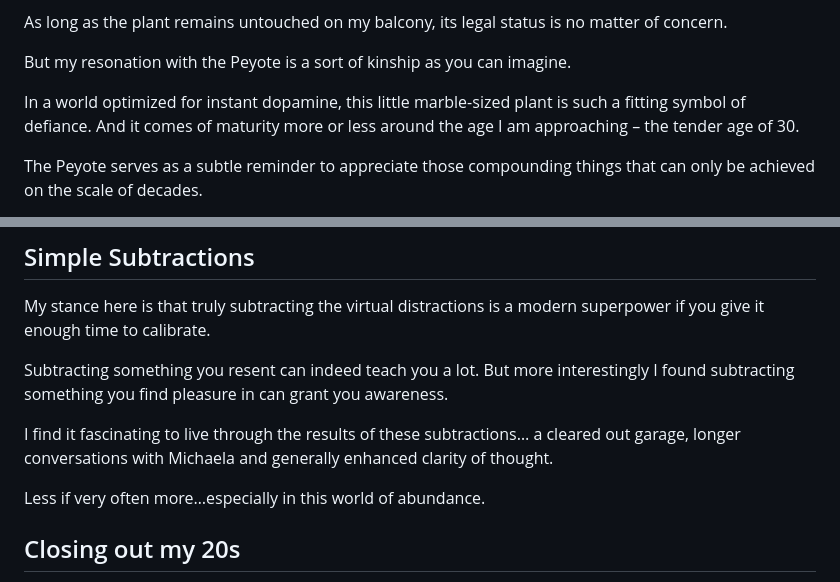
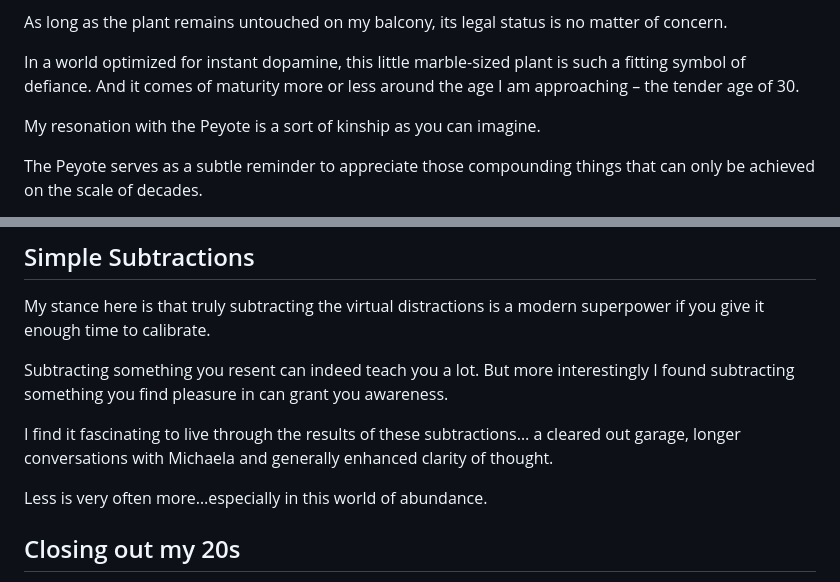
Before and after one commit to donkruger/don-blog, a Markdown page: content/posts/closing-out-my-20s.md, 2 parts joined by grey strips. GitHub-like rendering.

Commit message:
Reorder Peyote kinship line and fix Less-is-more typo.
Co-authored-by: Cursor <cursoragent@cursor.com>

```diff
--- a/content/posts/closing-out-my-20s.md
+++ b/content/posts/closing-out-my-20s.md
@@ -84,9 +84,9 @@ Well technically South African law only recognises it crossing the barrier from
 
 As long as the plant remains untouched on my balcony, its legal status is no matter of concern.
 
-But my resonation with the Peyote is a sort of kinship as you can imagine.
+In a world optimized for instant dopamine, this little marble-sized plant is such a fitting symbol of defiance. And it comes of maturity more or less around the age I am approaching – the tender age of 30.
 
-In a world optimized for instant dopamine, this little marble-sized plant is such a fitting symbol of defiance. And it comes of maturity more or less around the age I am approaching – the tender age of 30.
+My resonation with the Peyote is a sort of kinship as you can imagine.
 
 The Peyote serves as a subtle reminder to appreciate those compounding things that can only be achieved on the scale of decades.
 
@@ -98,7 +98,7 @@ Subtracting something you resent can indeed teach you a lot. But more interestin
 
 I find it fascinating to live through the results of these subtractions… a cleared out garage, longer conversations with Michaela and generally enhanced clarity of thought.
 
-Less if very often more…especially in this world of abundance.
+Less is very often more…especially in this world of abundance.
 
 ## Closing out my 20s
 
```
